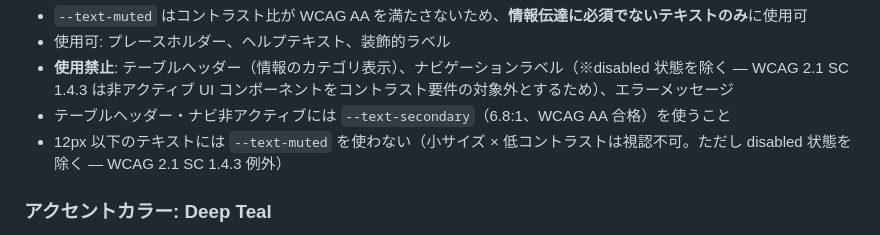
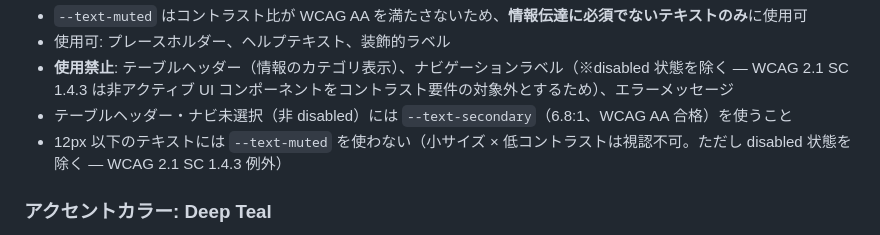
Before and after one commit to kazuu234/ui_shisha_crm, a Markdown page: docs/design/UI_DESIGN_GUIDE.md, the part around the change. Drawn GitHub-style.

Commit message:
docs: clarify nav non-active vs disabled wording in text-muted rule
Made-with: Cursor

```diff
--- a/docs/design/UI_DESIGN_GUIDE.md
+++ b/docs/design/UI_DESIGN_GUIDE.md
@@ -56,7 +56,7 @@
 - `--text-muted` はコントラスト比が WCAG AA を満たさないため、**情報伝達に必須でないテキストのみ**に使用可
 - 使用可: プレースホルダー、ヘルプテキスト、装飾的ラベル
 - **使用禁止**: テーブルヘッダー（情報のカテゴリ表示）、ナビゲーションラベル（※disabled 状態を除く — WCAG 2.1 SC 1.4.3 は非アクティブ UI コンポーネントをコントラスト要件の対象外とするため）、エラーメッセージ
-- テーブルヘッダー・ナビ非アクティブには `--text-secondary`（6.8:1、WCAG AA 合格）を使うこと
+- テーブルヘッダー・ナビ未選択（非 disabled）には `--text-secondary`（6.8:1、WCAG AA 合格）を使うこと
 - 12px 以下のテキストには `--text-muted` を使わない（小サイズ × 低コントラストは視認不可。ただし disabled 状態を除く — WCAG 2.1 SC 1.4.3 例外）
 
 ### アクセントカラー: Deep Teal
```
